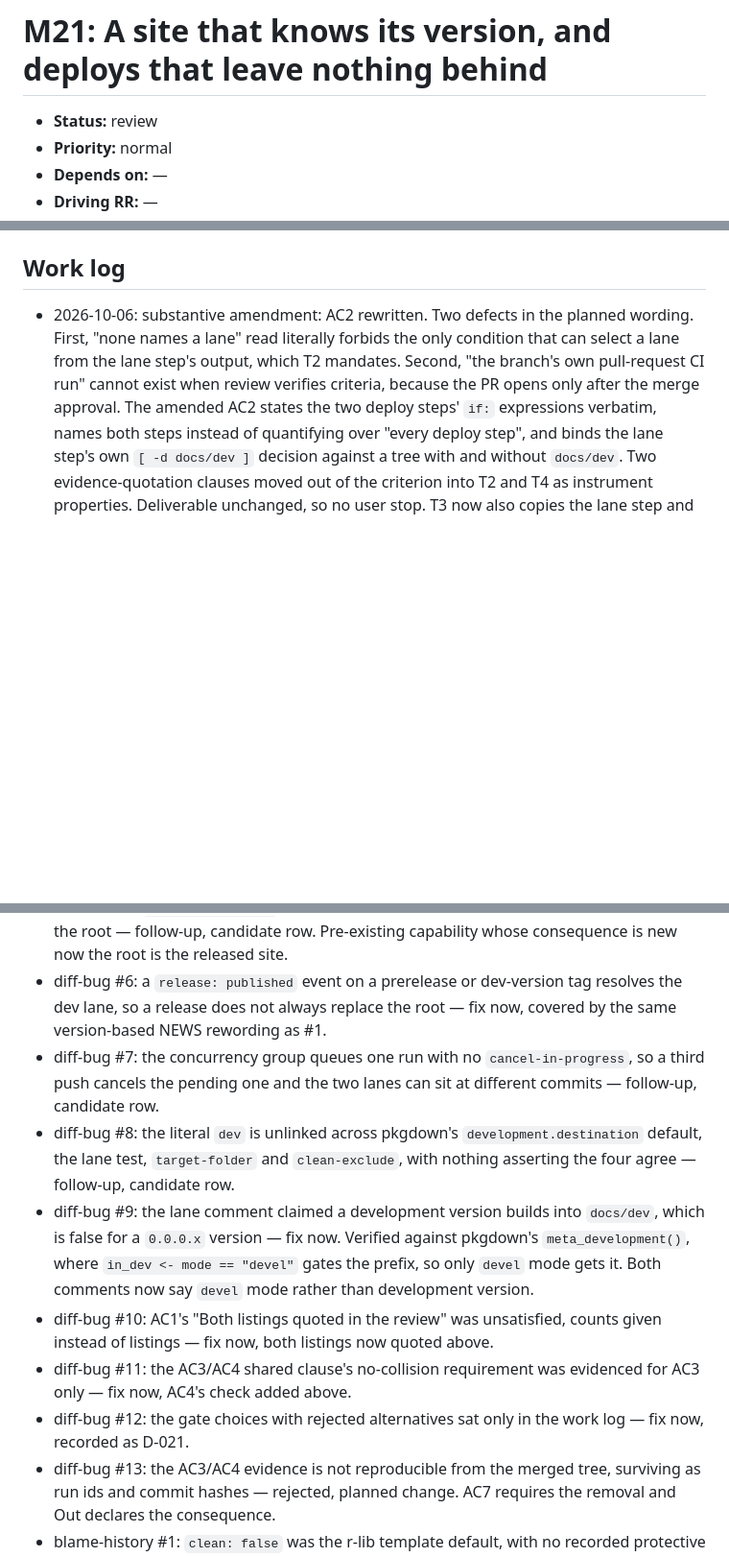
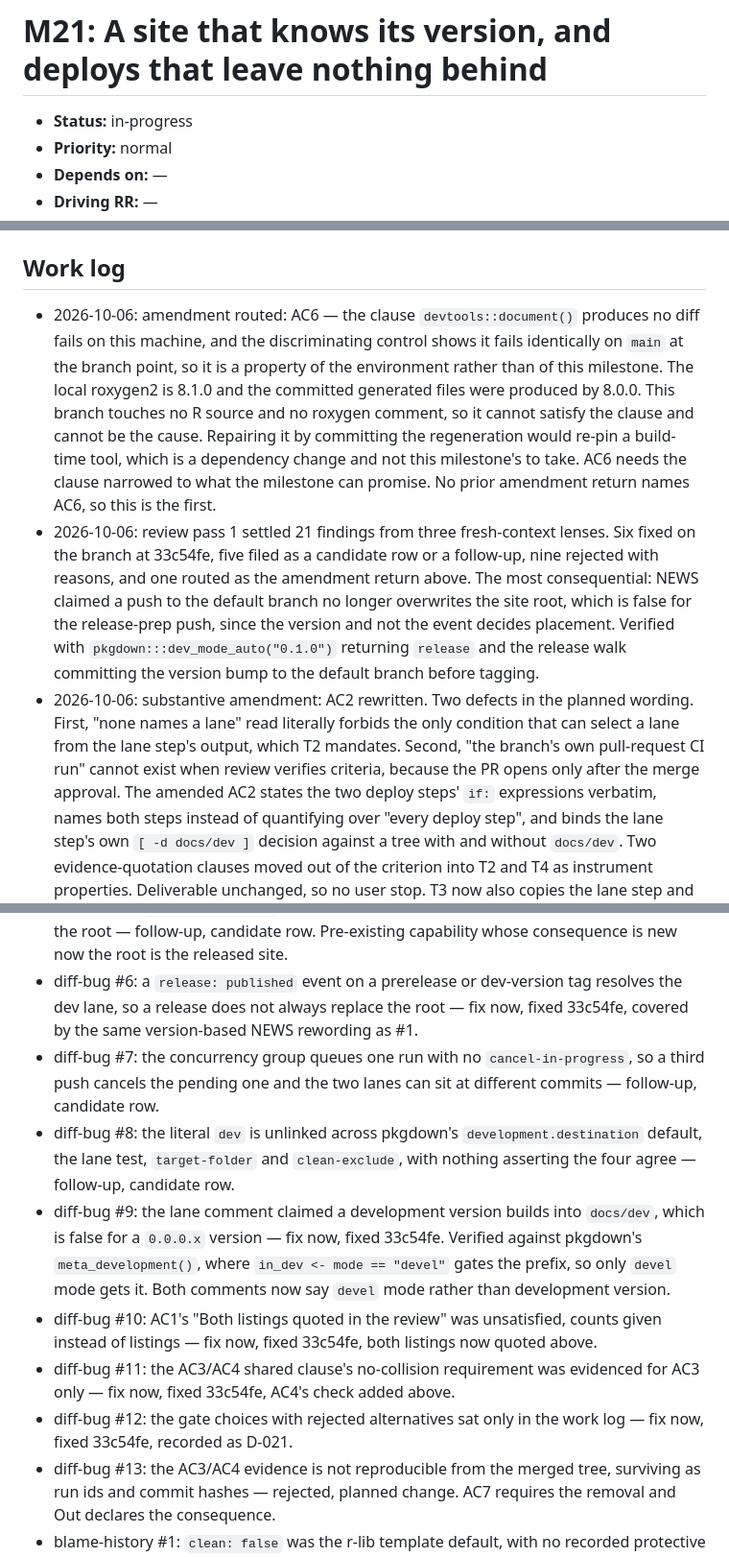
Before and after one commit to jmgirard/openac, a Markdown page: cairn/milestones/M21-pkgdown-site-lifecycle.md, 3 parts joined by grey strips. Shown at 96% size. GitHub-like rendering; blank space fills up the shorter version.

Commit message:
M21 review pass 1: route the AC6 amendment return
Every other criterion passed on fresh evidence. AC6 asks that
devtools::document() produce no diff, which fails on this machine and
fails identically on main at the branch point, so the clause describes the
environment rather than this milestone. The branch touches no R source.
The criterion needs narrowing, which is a gated amendment, not a fix here.

```diff
--- a/cairn/milestones/M21-pkgdown-site-lifecycle.md
+++ b/cairn/milestones/M21-pkgdown-site-lifecycle.md
@@ -1,6 +1,6 @@
 # M21: A site that knows its version, and deploys that leave nothing behind
 
-- **Status:** review
+- **Status:** in-progress
 - **Priority:** normal
 - **Depends on:** —
 - **Driving RR:** —
@@ -149,6 +149,8 @@ A "Get started" vignette → the existing candidate row.
 
 ## Work log
 
+- 2026-10-06: amendment routed: AC6 — the clause `devtools::document()` produces no diff fails on this machine, and the discriminating control shows it fails identically on `main` at the branch point, so it is a property of the environment rather than of this milestone. The local roxygen2 is 8.1.0 and the committed generated files were produced by 8.0.0. This branch touches no R source and no roxygen comment, so it cannot satisfy the clause and cannot be the cause. Repairing it by committing the regeneration would re-pin a build-time tool, which is a dependency change and not this milestone's to take. AC6 needs the clause narrowed to what the milestone can promise. No prior amendment return names AC6, so this is the first.
+- 2026-10-06: review pass 1 settled 21 findings from three fresh-context lenses. Six fixed on the branch at 33c54fe, five filed as a candidate row or a follow-up, nine rejected with reasons, and one routed as the amendment return above. The most consequential: NEWS claimed a push to the default branch no longer overwrites the site root, which is false for the release-prep push, since the version and not the event decides placement. Verified with `pkgdown:::dev_mode_auto("0.1.0")` returning `release` and the release walk committing the version bump to the default branch before tagging.
 - 2026-10-06: substantive amendment: AC2 rewritten. Two defects in the planned wording. First, "none names a lane" read literally forbids the only condition that can select a lane from the lane step's output, which T2 mandates. Second, "the branch's own pull-request CI run" cannot exist when review verifies criteria, because the PR opens only after the merge approval. The amended AC2 states the two deploy steps' `if:` expressions verbatim, names both steps instead of quantifying over "every deploy step", and binds the lane step's own `[ -d docs/dev ]` decision against a tree with and without `docs/dev`. Two evidence-quotation clauses moved out of the criterion into T2 and T4 as instrument properties. Deliverable unchanged, so no user stop. T3 now also copies the lane step and takes a build-mode dispatch input, so both lane values are observed in real dispatched runs. Coverage unchanged (AC2 to T2).
 - 2026-10-06: re-audit: AC2 (full) — returned 8 findings, all applied. Undefined "lane condition" sub-term, "gates deploy-or-not only" self-contradiction, a local run of a step body that writes to `$GITHUB_OUTPUT` and reports nothing locally, two AC1 trees that never coexist, an unenumerated "every deploy step" domain, two instrument-bound evidence-quotation clauses, and no criterion observing the shipped workflow executing at all.
 - 2026-10-06: re-audit: AC2 (full) — returned 3 findings on the fixed wording, all applied. "Exactly two terms" had no stated unit of counting, so the `if:` is now given verbatim. The evidence sentence attributed a preview-workflow run to the shipped file and rested on a build step no criterion mandated. That sentence was instrument-bound, so it narrowed to the lane step's own decision and the dispatched-run logs moved to T4. The reader's one loosening note was also applied: AC2 now states that `pkgdown.yaml` holds no third deploy step. Re-entry spent, no further reader for AC2.
@@ -274,7 +276,7 @@ spawned: diff-bug, blame-history, prior-review
   capability whose consequence is new now the root is the released site.
 - diff-bug #6: a `release: published` event on a prerelease or dev-version tag
   resolves the dev lane, so a release does not always replace the root — fix
-  now, covered by the same version-based NEWS rewording as #1.
+  now, fixed 33c54fe, covered by the same version-based NEWS rewording as #1.
 - diff-bug #7: the concurrency group queues one run with no
   `cancel-in-progress`, so a third push cancels the pending one and the two
   lanes can sit at different commits — follow-up, candidate row.
@@ -283,16 +285,16 @@ spawned: diff-bug, blame-history, prior-review
   `clean-exclude`, with nothing asserting the four agree — follow-up,
   candidate row.
 - diff-bug #9: the lane comment claimed a development version builds into
-  `docs/dev`, which is false for a `0.0.0.x` version — fix now. Verified
+  `docs/dev`, which is false for a `0.0.0.x` version — fix now, fixed 33c54fe. Verified
   against pkgdown's `meta_development()`, where `in_dev <- mode == "devel"`
   gates the prefix, so only `devel` mode gets it. Both comments now say
   `devel` mode rather than development version.
 - diff-bug #10: AC1's "Both listings quoted in the review" was unsatisfied,
-  counts given instead of listings — fix now, both listings now quoted above.
+  counts given instead of listings — fix now, fixed 33c54fe, both listings now quoted above.
 - diff-bug #11: the AC3/AC4 shared clause's no-collision requirement was
-  evidenced for AC3 only — fix now, AC4's check added above.
+  evidenced for AC3 only — fix now, fixed 33c54fe, AC4's check added above.
 - diff-bug #12: the gate choices with rejected alternatives sat only in the
-  work log — fix now, recorded as D-021.
+  work log — fix now, fixed 33c54fe, recorded as D-021.
 - diff-bug #13: the AC3/AC4 evidence is not reproducible from the merged tree,
   surviving as run ids and commit hashes — rejected, planned change. AC7
   requires the removal and Out declares the consequence.
```
Also changed, not shown: other parts of cairn/milestones/M21-pkgdown-site-lifecycle.md (+1 -1 lines), cairn/ROADMAP.md (+1 -1 lines).
